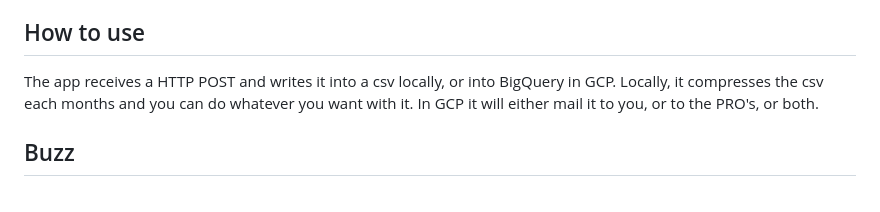
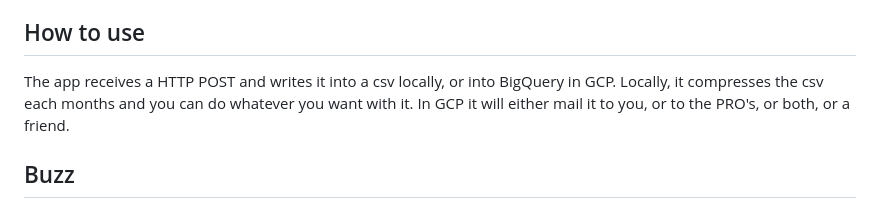
Before and after one commit to MikaSappi/radio-playlog, a Markdown page: README.md, the part around the change. Drawn GitHub-style.

Commit message:
updated rm 2

```diff
--- a/README.md
+++ b/README.md
@@ -5,7 +5,7 @@ This thing is designed to help you automate the played tracks reporting. The dat
 If you want to run this locally, configure the `configuration.json` for your use case. Set `use_gcp` to `false` for local use.
 
 ## How to use
-The app receives a HTTP POST and writes it into a csv locally, or into BigQuery in GCP. Locally, it compresses the csv each months and you can do whatever you want with it. In GCP it will either mail it to you, or to the PRO's, or both.
+The app receives a HTTP POST and writes it into a csv locally, or into BigQuery in GCP. Locally, it compresses the csv each months and you can do whatever you want with it. In GCP it will either mail it to you, or to the PRO's, or both, or a friend.
 
 ## Buzz
 ![kubernetes-native](https://img.shields.io/badge/kubernetes-native-1D9E75)
```
